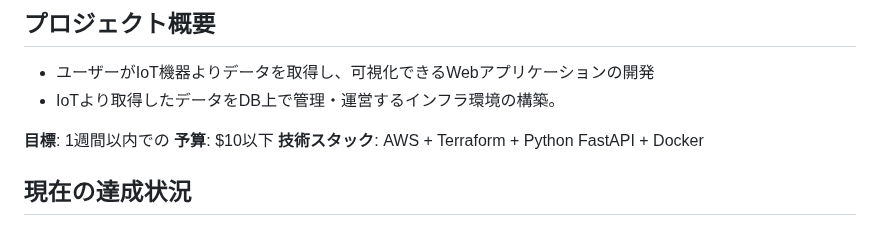
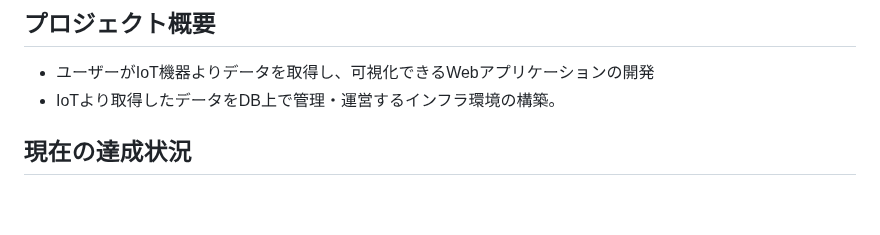
Before and after one commit to RinNakahata/Portfolio, a Markdown page: TODO.md, the part around the change. Rendered like a GitHub page; blank space fills up the shorter version.

```diff
--- a/TODO.md
+++ b/TODO.md
@@ -6,10 +6,6 @@
 
 - ユーザーがIoT機器よりデータを取得し、可視化できるWebアプリケーションの開発
 - IoTより取得したデータをDB上で管理・運営するインフラ環境の構築。
-
-**目標**: 1週間以内での
-**予算**: $10以下
-**技術スタック**: AWS + Terraform + Python FastAPI + Docker
 
 ##  現在の達成状況
 
```
